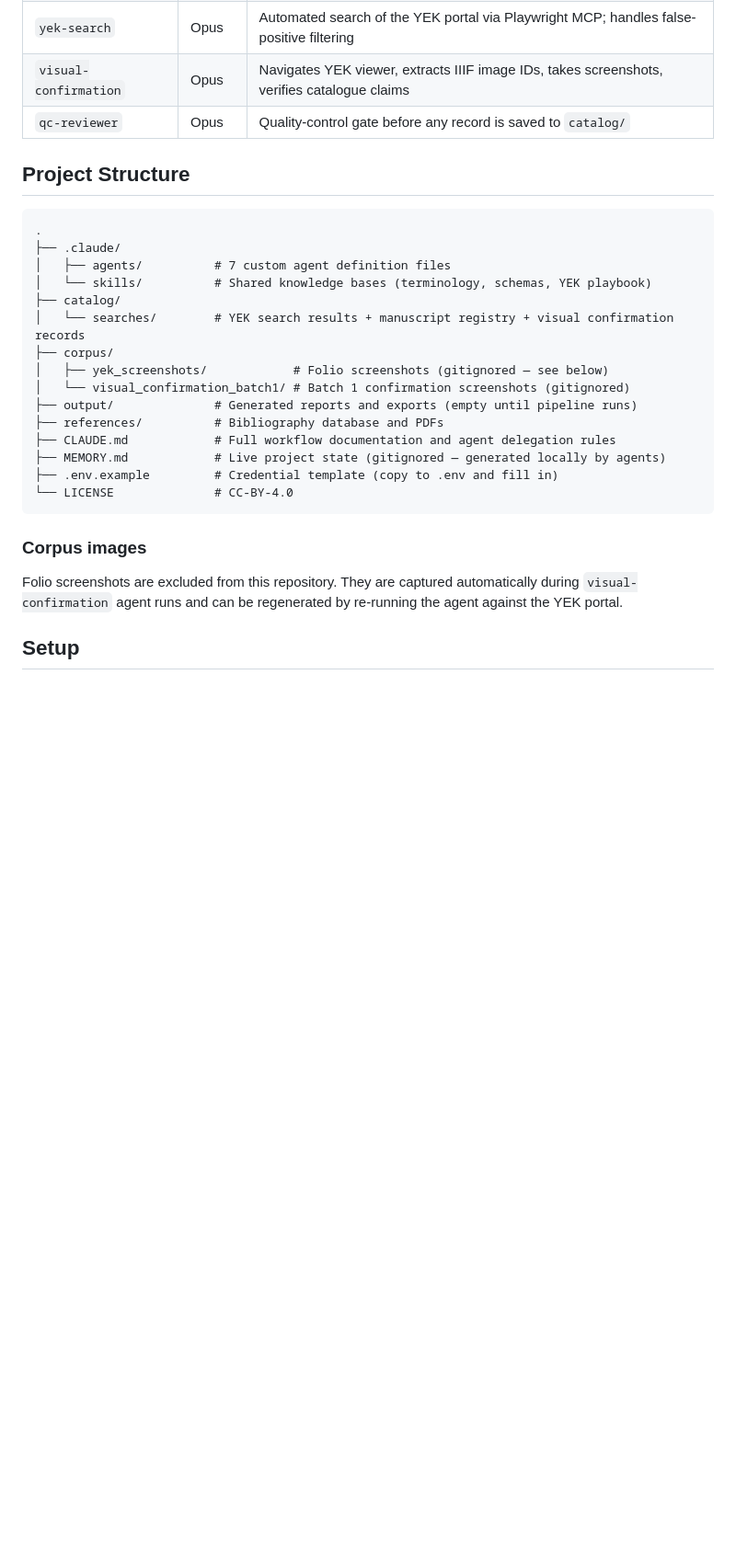
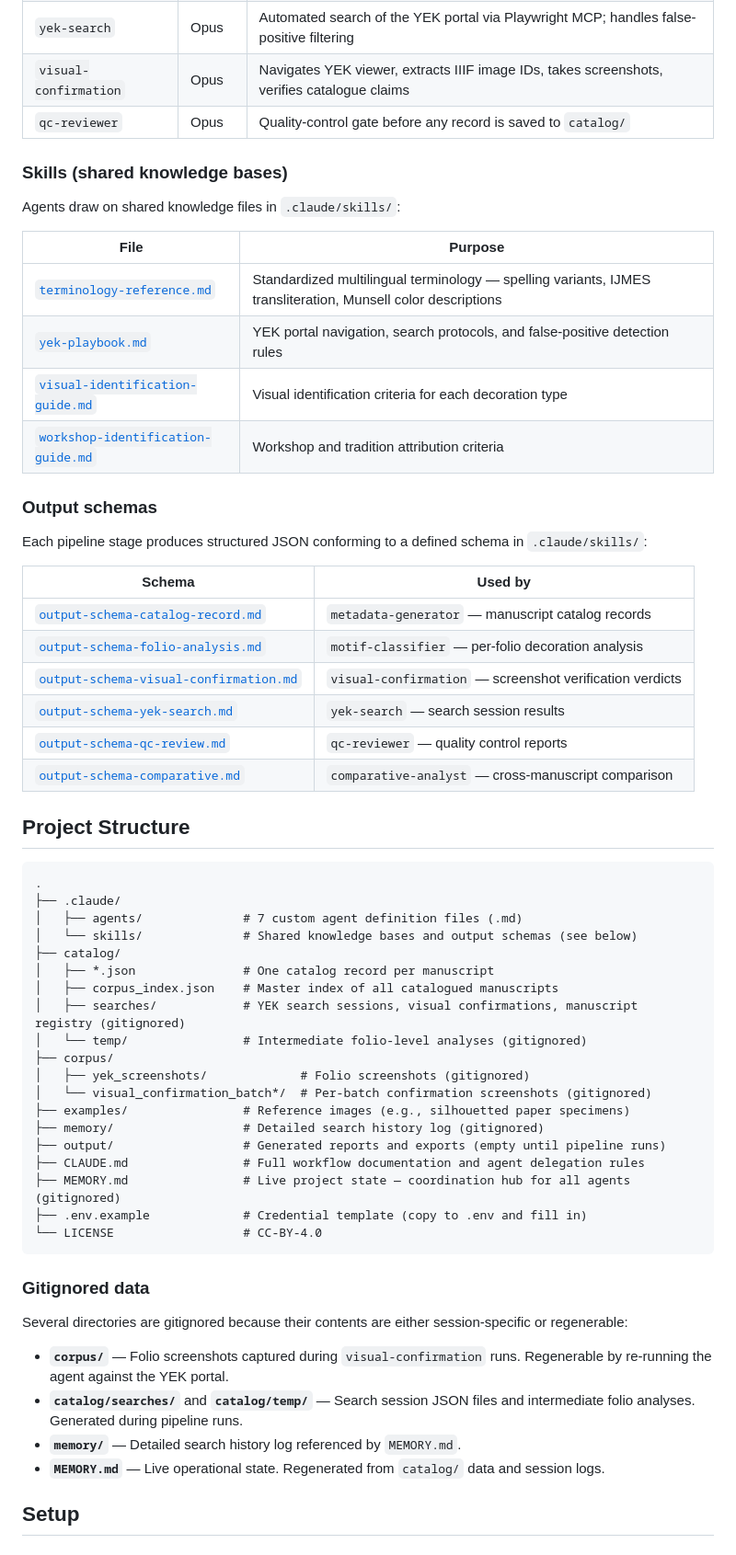
Before and after one commit to koenvdheide/Decorated-Manuscripts, a Markdown page: README.md, the part around one of its changes. Shown at 92% size. Rendered like a GitHub page; blank space fills up the shorter version.

````diff
--- a/README.md
+++ b/README.md
@@ -41,29 +67,62 @@ Material/codicological questions:
 | `visual-confirmation` | Opus | Navigates YEK viewer, extracts IIIF image IDs, takes screenshots, verifies catalogue claims |
 | `qc-reviewer` | Opus | Quality-control gate before any record is saved to `catalog/` |
 
+### Skills (shared knowledge bases)
+
+Agents draw on shared knowledge files in `.claude/skills/`:
+
+| File | Purpose |
+| --- | --- |
+| [`terminology-reference.md`](.claude/skills/terminology-reference.md) | Standardized multilingual terminology — spelling variants, IJMES transliteration, Munsell color descriptions |
+| [`yek-playbook.md`](.claude/skills/yek-playbook.md) | YEK portal navigation, search protocols, and false-positive detection rules |
+| [`visual-identification-guide.md`](.claude/skills/visual-identification-guide.md) | Visual identification criteria for each decoration type |
+| [`workshop-identification-guide.md`](.claude/skills/workshop-identification-guide.md) | Workshop and tradition attribution criteria |
+
+### Output schemas
+
+Each pipeline stage produces structured JSON conforming to a defined schema in `.claude/skills/`:
+
+| Schema | Used by |
+| --- | --- |
+| [`output-schema-catalog-record.md`](.claude/skills/output-schema-catalog-record.md) | `metadata-generator` — manuscript catalog records |
+| [`output-schema-folio-analysis.md`](.claude/skills/output-schema-folio-analysis.md) | `motif-classifier` — per-folio decoration analysis |
+| [`output-schema-visual-confirmation.md`](.claude/skills/output-schema-visual-confirmation.md) | `visual-confirmation` — screenshot verification verdicts |
+| [`output-schema-yek-search.md`](.claude/skills/output-schema-yek-search.md) | `yek-search` — search session results |
+| [`output-schema-qc-review.md`](.claude/skills/output-schema-qc-review.md) | `qc-reviewer` — quality control reports |
+| [`output-schema-comparative.md`](.claude/skills/output-schema-comparative.md) | `comparative-analyst` — cross-manuscript comparison |
+
 ## Project Structure
 
 ```text
 .
 ├── .claude/
-│   ├── agents/          # 7 custom agent definition files
-│   └── skills/          # Shared knowledge bases (terminology, schemas, YEK playbook)
+│   ├── agents/              # 7 custom agent definition files (.md)
+│   └── skills/              # Shared knowledge bases and output schemas (see below)
 ├── catalog/
-│   └── searches/        # YEK search results + manuscript registry + visual confirmation records
+│   ├── *.json               # One catalog record per manuscript
+│   ├── corpus_index.json    # Master index of all catalogued manuscripts
+│   ├── searches/            # YEK search sessions, visual confirmations, manuscript registry (gitignored)
+│   └── temp/                # Intermediate folio-level analyses (gitignored)
 ├── corpus/
-│   ├── yek_screenshots/            # Folio screenshots (gitignored — see below)
-│   └── visual_confirmation_batch1/ # Batch 1 confirmation screenshots (gitignored)
-├── output/              # Generated reports and exports (empty until pipeline runs)
-├── references/          # Bibliography database and PDFs
-├── CLAUDE.md            # Full workflow documentation and agent delegation rules
-├── MEMORY.md            # Live project state (gitignored — generated locally by agents)
-├── .env.example         # Credential template (copy to .env and fill in)
-└── LICENSE              # CC-BY-4.0
+│   ├── yek_screenshots/             # Folio screenshots (gitignored)
+│   └── visual_confirmation_batch*/  # Per-batch confirmation screenshots (gitignored)
+├── examples/                # Reference images (e.g., silhouetted paper specimens)
+├── memory/                  # Detailed search history log (gitignored)
+├── output/                  # Generated reports and exports (empty until pipeline runs)
+├── CLAUDE.md                # Full workflow documentation and agent delegation rules
+├── MEMORY.md                # Live project state — coordination hub for all agents (gitignored)
+├── .env.example             # Credential template (copy to .env and fill in)
+└── LICENSE                  # CC-BY-4.0
 ```
 
-### Corpus images
+### Gitignored data
 
-Folio screenshots are excluded from this repository. They are captured automatically during `visual-confirmation` agent runs and can be regenerated by re-running the agent against the YEK portal.
+Several directories are gitignored because their contents are either session-specific or regenerable:
+
+- **`corpus/`** — Folio screenshots captured during `visual-confirmation` runs. Regenerable by re-running the agent against the YEK portal.
+- **`catalog/searches/`** and **`catalog/temp/`** — Search session JSON files and intermediate folio analyses. Generated during pipeline runs.
+- **`memory/`** — Detailed search history log referenced by `MEMORY.md`.
+- **`MEMORY.md`** — Live operational state. Regenerated from `catalog/` data and session logs.
 
 ## Setup
 
````
Also changed, not shown: other parts of README.md (+47 -10 lines).
